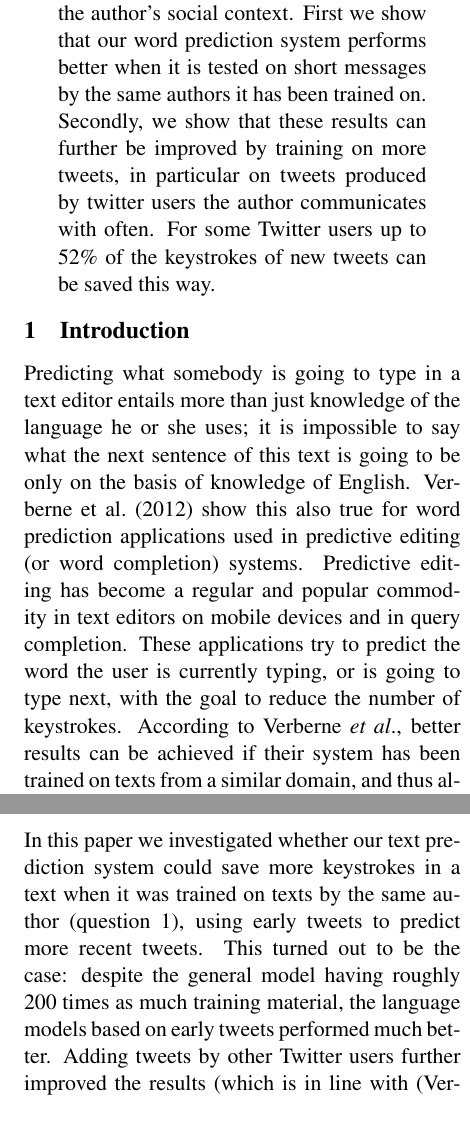
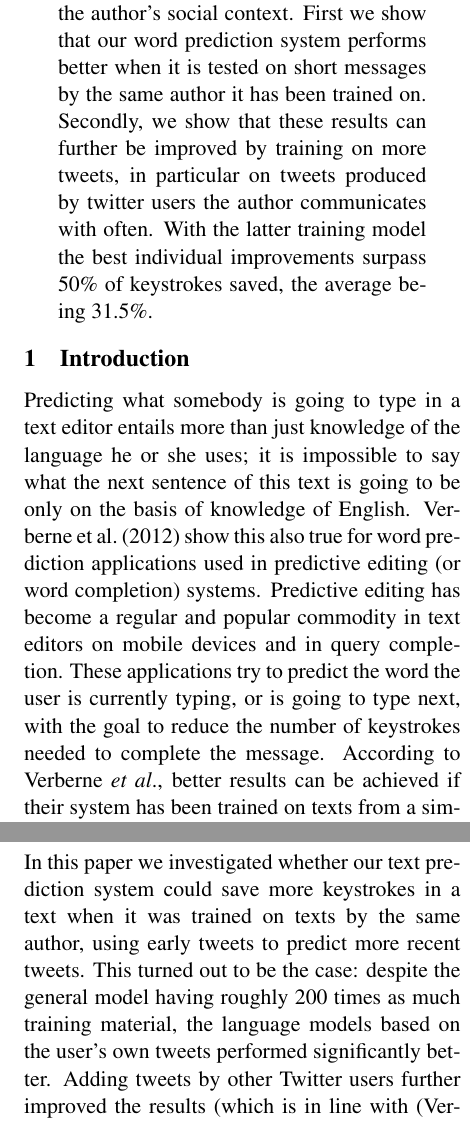
Before and after one commit to Woseseltops/soothsayer, a LaTeX paper (texts/acl.tex): two parts of the columns of pages 1 and 4 of 4, joined at a grey line, cut so that both start at the same text. Compiled offline with pdfLaTeX.

Commit message:
some first edits

```diff
--- a/texts/acl.tex
+++ b/texts/acl.tex
@@ -29,16 +29,16 @@
 \maketitle
 
 \begin{abstract}
-In this study we explore how word completion suggestions based on context-sensitive word prediction can be improved by incorporating typical language use by the author who uses the system in a social media context, as well as texts from the author's social context. First we show that our word prediction system performs better when it is tested on short messages by the same authors it has been trained on. Secondly, we show that these results can further be improved by training on more tweets, in particular on tweets produced by twitter users the author communicates with often. For some Twitter users up to 52\% of the keystrokes of new tweets can be saved this way.
+In this study we explore how word completion suggestions based on context-sensitive word prediction can be improved by incorporating typical language use by the author who uses the system in a social media context, as well as texts from the author's social context. First we show that our word prediction system performs better when it is tested on short messages by the same author it has been trained on. Secondly, we show that these results can further be improved by training on more tweets, in particular on tweets produced by twitter users the author communicates with often. With the latter training model the best individual improvements surpass 50\% of keystrokes saved, the average being 31.5\%.
 
 % Ik heb dit even anders geformuleerd. Was er een reden dat je hier iets commented out had staan?
 
 \end{abstract}
 
 \section{Introduction}
-Predicting what somebody is going to type in a text editor entails more than just knowledge of the language he or she uses; it is impossible to say what the next sentence of this text is going to be only on the basis of knowledge of English. \newcite{verberne12} show this also true for word prediction applications used in predictive editing (or word completion) systems. Predictive editing has become a regular and popular commodity in text editors on mobile devices and in query completion. These applications try to predict the word the user is currently typing, or is going to type next, with the goal to reduce the number of keystrokes. According to Verberne {\it et al}., better results can be achieved if their system has been trained on texts from a similar domain, and thus already has some useful expectations of what is going to come. \newcite{vandenbosch11} takes another approach to solve the same problem: he makes the system learn 'on the fly' by adding a recency buffer. This means that a list of the $n$ most recent words is kept in memory. Whenever the word the user is keying in matches a word in this buffer, this word is predicted. So in the sentence \emph{They decided to go swimming because t...}, 'they' will be predicted because it was used recently.
+Predicting what somebody is going to type in a text editor entails more than just knowledge of the language he or she uses; it is impossible to say what the next sentence of this text is going to be only on the basis of knowledge of English. \newcite{verberne12} show this also true for word prediction applications used in predictive editing (or word completion) systems. Predictive editing has become a regular and popular commodity in text editors on mobile devices and in query completion. These applications try to predict the word the user is currently typing, or is going to type next, with the goal to reduce the number of keystrokes needed to complete the message. According to Verberne {\it et al}., better results can be achieved if their system has been trained on texts from a similar domain, and thus already has some useful expectations of what is going to come. \newcite{vandenbosch11} takes another approach to solve the same problem: he makes the system learn 'on the fly' by adding a recency buffer. This means that a list of the $n$ most recent words is kept in memory. Whenever the word the user is keying in matches a word in this buffer, this word is predicted. For instance, in the sentence \emph{They decided to go swimming because t...}, 'they' will be predicted because it was used recently.
 
-Both approaches help to increase the number of keystrokes saved, but both approaches also have downsides: for the system by \newcite{verberne12} training texts in the same genre are needed, which might not be available, whereas the system by \newcite{vandenbosch11} ignores context information that it should weigh more intelligently. For example, while a context-sensitive text-prediction system will probably be able to predict 'to' for the sentence \emph{Tommy was going t...}, the one with the recency buffer will predict 'Tommy'.
+Both approaches help to increase the number of keystrokes saved, but they also have downsides: for the system by \newcite{verberne12} training texts in the same genre are needed, which might not be available, whereas the system by \newcite{vandenbosch11} ignores context information that it should weigh more intelligently. For example, while a context-sensitive text-prediction system will probably be able to predict 'to' for the sentence \emph{Tommy was going t...}, the one with the recency buffer will predict 'Tommy'.
 
 In this paper two alternative approaches are suggested: using texts written by the user earlier as training material, and using texts from the author's social context as additional training material. The former emulates the sociolinguistic notion of ideolect, while the latter approximates the notion of sociolect. Using an idiolect (i.e. the language from only one person) instead of a general language model makes sense from a linguistic point of view as well; a small but growing body of literature suggests there are significant differences between the language of individual language users, on all levels of language \cite[among others]{mollin09,barlow10}. The same is likely to hold for the sociolect, the aggregate of language an individual language user is exposed to in his social communication.
 
@@ -142,7 +142,7 @@ The results are summarized in tabel \ref{results}. We see that Xxx performed bes
 Another thing to note is that there were large differences between the Twitter users; for instance, the SKKS of our best model, the sociolect, ranged from 26\% to 52\%. Pearson's \emph{r} showed there was no correlation between the amount of words in the training data based on the tweets and the percentage of keystrokes saved.
 
 \section{Conclusion}
-In this paper we investigated whether our text prediction system could save more keystrokes in a text when it was trained on texts by the same author (question 1), using early tweets to predict more recent tweets. This turned out to be the case: despite the general model having roughly 200 times as much training material, the language models based on early tweets performed much better. Adding tweets by other Twitter users further improved the results (which is in line with \cite{verberne12}), but in most cases the language models based on tweets by twitter users the author communicates with often performed best (question 2).
+In this paper we investigated whether our text prediction system could save more keystrokes in a text when it was trained on texts by the same author, using early tweets to predict more recent tweets. This turned out to be the case: despite the general model having roughly 200 times as much training material, the language models based on the user's own tweets performed significantly better. Adding tweets by other Twitter users further improved the results (which is in line with \cite{verberne12}), but in most cases the language models based on tweets by twitter users the author communicates with, approximating what could be called the user's sociolect, performed significantly better.
 
 \bibliographystyle{acl}
 \bibliography{wesseltest}
```
